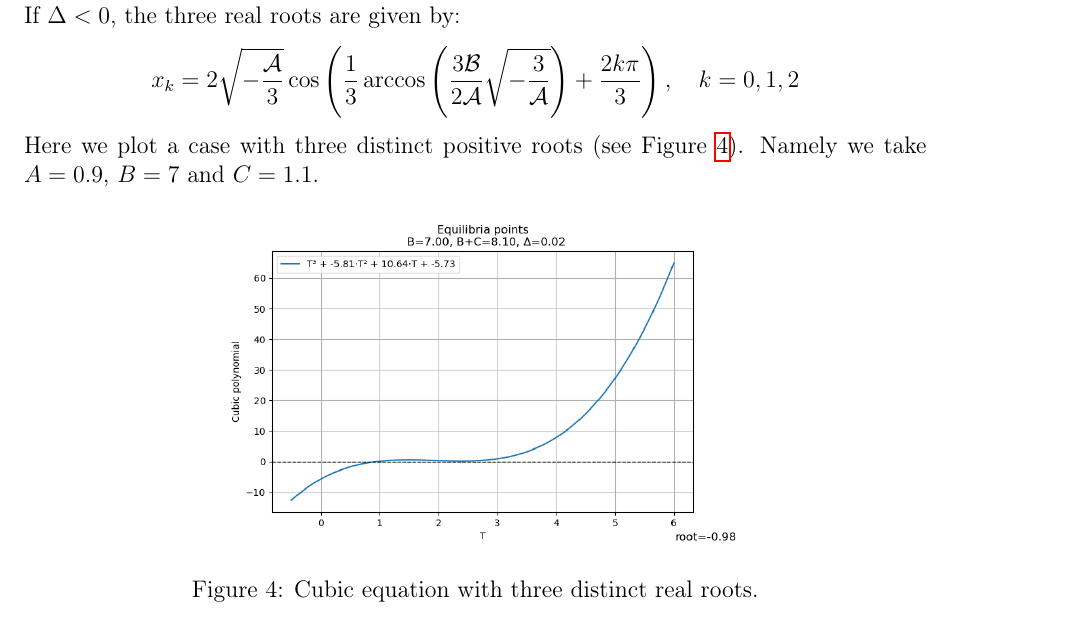
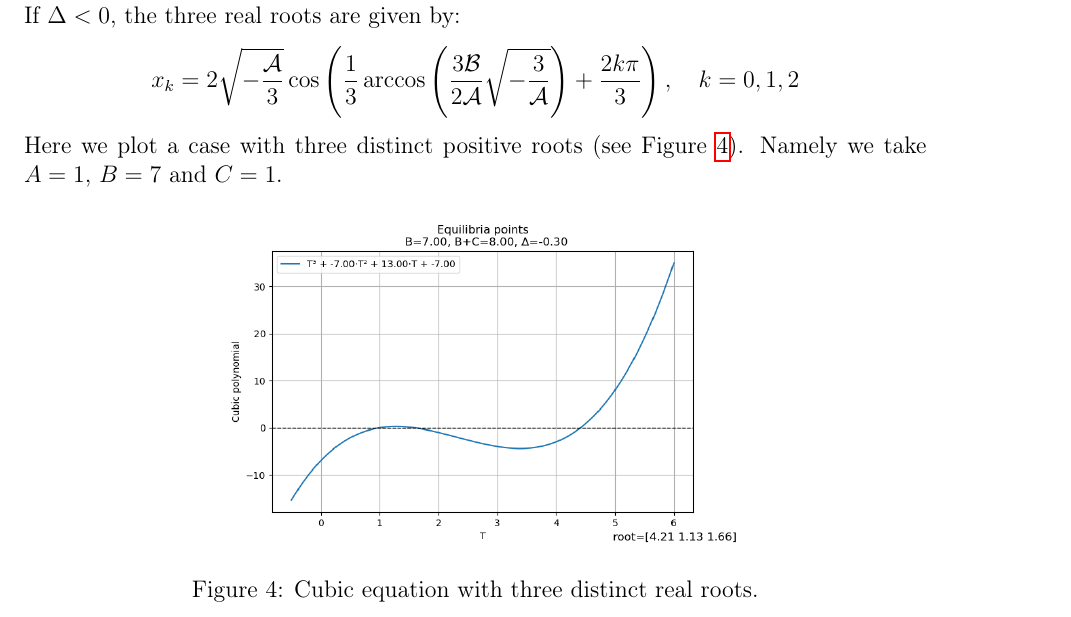
Before and after one commit to azerad/immunomath, a LaTeX document (arthritis_model_oliv.tex): part of page 8 of 11, cut so that both start at the same text. Compiled offline with pdfLaTeX.

Commit message:
corrections racines cubiques

```diff
--- a/arthritis_model_oliv.tex
+++ b/arthritis_model_oliv.tex
@@ -335,7 +335,7 @@ If $\Delta < 0$, the three real roots are given by:
 x_k = 2 \sqrt{-\frac{\mathcal{A}}{3}} \cos\left(\frac{1}{3} \arccos\left(\frac{3 \mathcal{B}}{2 \mathcal{A}} \sqrt{-\frac{3}{\mathcal{A}}}\right) + \frac{2 k \pi}{3}\right), \quad k = 0, 1, 2
 \]
 Here we plot a case with three distinct positive roots (see Figure \ref{fig:three_roots}).
-Namely we take $A = 0.9$, $B = 7$ and $C = 1.1$.
+Namely we take $A = 1$, $B = 7$ and $C = 1$.
 \begin{figure}[htbp]
     \centering
     \includegraphics[width=0.6\textwidth]{three_roots.png}
```
Also changed, not shown: arthritis_model_oliv.pdf, cubic_1.png, cubic_2.png, cubic_3.png, cubic_4.png, three_roots.png, 1 other file.
